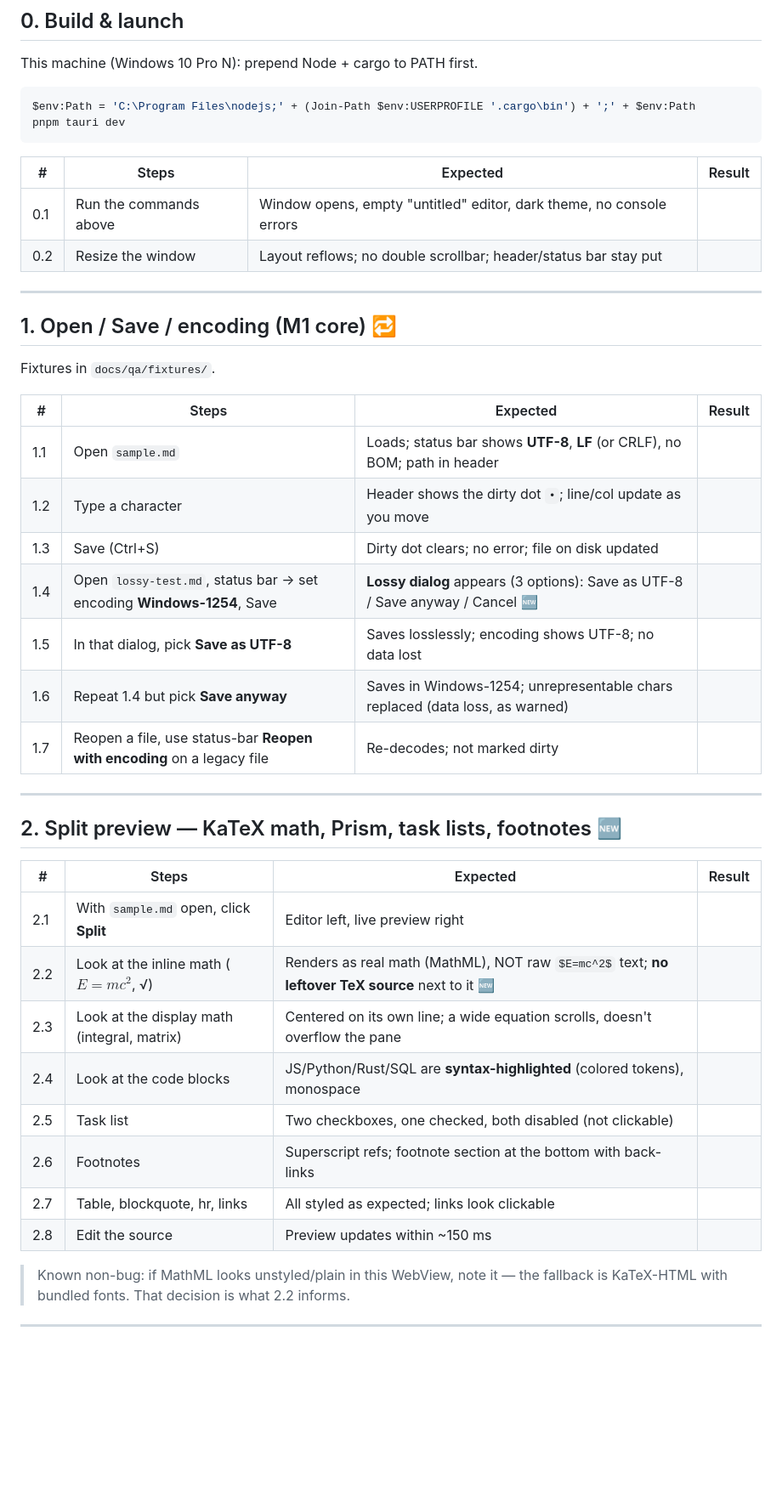
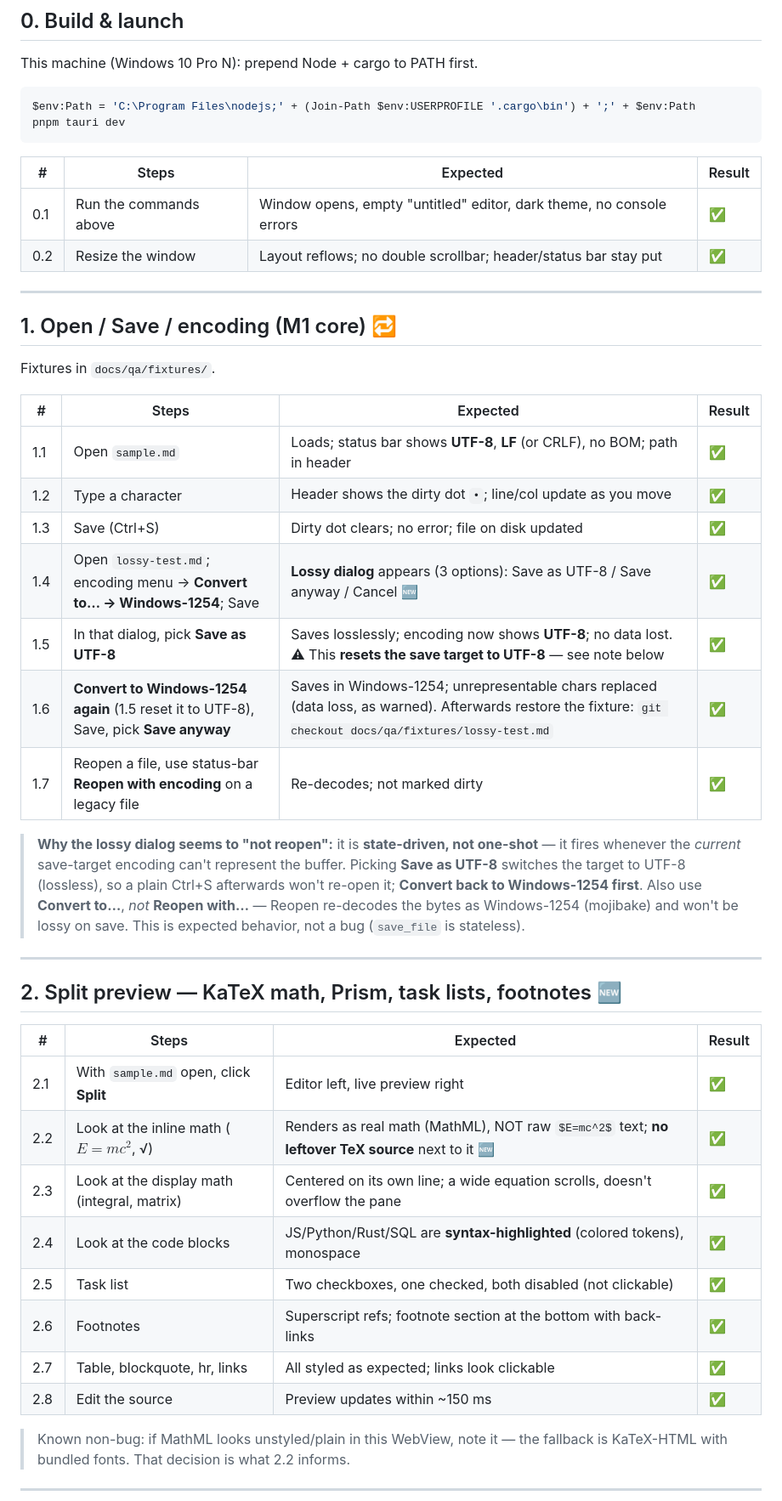
Before and after one commit to serhanak/vael, a Markdown page: docs/qa/operator-testing.md, the part around one of its changes. Shown at 85% size. Drawn GitHub-style; blank space fills up the shorter version.

```diff
--- a/docs/qa/operator-testing.md
+++ b/docs/qa/operator-testing.md
@@ -25,8 +25,8 @@ pnpm tauri dev
 
 | # | Steps | Expected | Result |
 |---|-------|----------|--------|
-| 0.1 | Run the commands above | Window opens, empty "untitled" editor, dark theme, no console errors | |
-| 0.2 | Resize the window | Layout reflows; no double scrollbar; header/status bar stay put | |
+| 0.1 | Run the commands above | Window opens, empty "untitled" editor, dark theme, no console errors |✅|
+| 0.2 | Resize the window | Layout reflows; no double scrollbar; header/status bar stay put |✅|
 
 ---
 
@@ -36,13 +36,21 @@ Fixtures in `docs/qa/fixtures/`.
 
 | # | Steps | Expected | Result |
 |---|-------|----------|--------|
-| 1.1 | Open `sample.md` | Loads; status bar shows **UTF-8**, **LF** (or CRLF), no BOM; path in header | |
-| 1.2 | Type a character | Header shows the dirty dot `•`; line/col update as you move | |
-| 1.3 | Save (Ctrl+S) | Dirty dot clears; no error; file on disk updated | |
-| 1.4 | Open `lossy-test.md`, status bar → set encoding **Windows-1254**, Save | **Lossy dialog** appears (3 options): Save as UTF-8 / Save anyway / Cancel 🆕 | |
-| 1.5 | In that dialog, pick **Save as UTF-8** | Saves losslessly; encoding shows UTF-8; no data lost | |
-| 1.6 | Repeat 1.4 but pick **Save anyway** | Saves in Windows-1254; unrepresentable chars replaced (data loss, as warned) | |
-| 1.7 | Reopen a file, use status-bar **Reopen with encoding** on a legacy file | Re-decodes; not marked dirty | |
+| 1.1 | Open `sample.md` | Loads; status bar shows **UTF-8**, **LF** (or CRLF), no BOM; path in header |✅ |
+| 1.2 | Type a character | Header shows the dirty dot `•`; line/col update as you move |✅|
+| 1.3 | Save (Ctrl+S) | Dirty dot clears; no error; file on disk updated |✅|
+| 1.4 | Open `lossy-test.md`; encoding menu → **Convert to… → Windows-1254**; Save | **Lossy dialog** appears (3 options): Save as UTF-8 / Save anyway / Cancel 🆕 |✅ |
+| 1.5 | In that dialog, pick **Save as UTF-8** | Saves losslessly; encoding now shows **UTF-8**; no data lost. ⚠ This **resets the save target to UTF-8** — see note below |✅ |
+| 1.6 | **Convert to Windows-1254 again** (1.5 reset it to UTF-8), Save, pick **Save anyway** | Saves in Windows-1254; unrepresentable chars replaced (data loss, as warned). Afterwards restore the fixture: `git checkout docs/qa/fixtures/lossy-test.md` |✅ |
+| 1.7 | Reopen a file, use status-bar **Reopen with encoding** on a legacy file | Re-decodes; not marked dirty |✅ |
+
+> **Why the lossy dialog seems to "not reopen":** it is **state-driven, not
+> one-shot** — it fires whenever the *current* save-target encoding can't
+> represent the buffer. Picking **Save as UTF-8** switches the target to UTF-8
+> (lossless), so a plain Ctrl+S afterwards won't re-open it; **Convert back to
+> Windows-1254 first**. Also use **Convert to…**, *not* **Reopen with…** —
+> Reopen re-decodes the bytes as Windows-1254 (mojibake) and won't be lossy on
+> save. This is expected behavior, not a bug (`save_file` is stateless).
 
 ---
 
@@ -50,14 +58,14 @@ Fixtures in `docs/qa/fixtures/`.
 
 | # | Steps | Expected | Result |
 |---|-------|----------|--------|
-| 2.1 | With `sample.md` open, click **Split** | Editor left, live preview right | |
-| 2.2 | Look at the inline math ($E=mc^2$, √) | Renders as real math (MathML), NOT raw `$E=mc^2$` text; **no leftover TeX source** next to it 🆕 | |
-| 2.3 | Look at the display math (integral, matrix) | Centered on its own line; a wide equation scrolls, doesn't overflow the pane | |
-| 2.4 | Look at the code blocks | JS/Python/Rust/SQL are **syntax-highlighted** (colored tokens), monospace | |
-| 2.5 | Task list | Two checkboxes, one checked, both disabled (not clickable) | |
-| 2.6 | Footnotes | Superscript refs; footnote section at the bottom with back-links | |
-| 2.7 | Table, blockquote, hr, links | All styled as expected; links look clickable | |
-| 2.8 | Edit the source | Preview updates within ~150 ms | |
+| 2.1 | With `sample.md` open, click **Split** | Editor left, live preview right |✅ |
+| 2.2 | Look at the inline math ($E=mc^2$, √) | Renders as real math (MathML), NOT raw `$E=mc^2$` text; **no leftover TeX source** next to it 🆕 |✅|
+| 2.3 | Look at the display math (integral, matrix) | Centered on its own line; a wide equation scrolls, doesn't overflow the pane |✅|
+| 2.4 | Look at the code blocks | JS/Python/Rust/SQL are **syntax-highlighted** (colored tokens), monospace |✅ |
+| 2.5 | Task list | Two checkboxes, one checked, both disabled (not clickable) |✅ |
+| 2.6 | Footnotes | Superscript refs; footnote section at the bottom with back-links |✅ |
+| 2.7 | Table, blockquote, hr, links | All styled as expected; links look clickable |✅ |
+| 2.8 | Edit the source | Preview updates within ~150 ms |✅ |
 
 > Known non-bug: if MathML looks unstyled/plain in this WebView, note it — the
 > fallback is KaTeX-HTML with bundled fonts. That decision is what 2.2 informs.
```
Also changed, not shown: other parts of docs/qa/operator-testing.md (+30 -30 lines).
